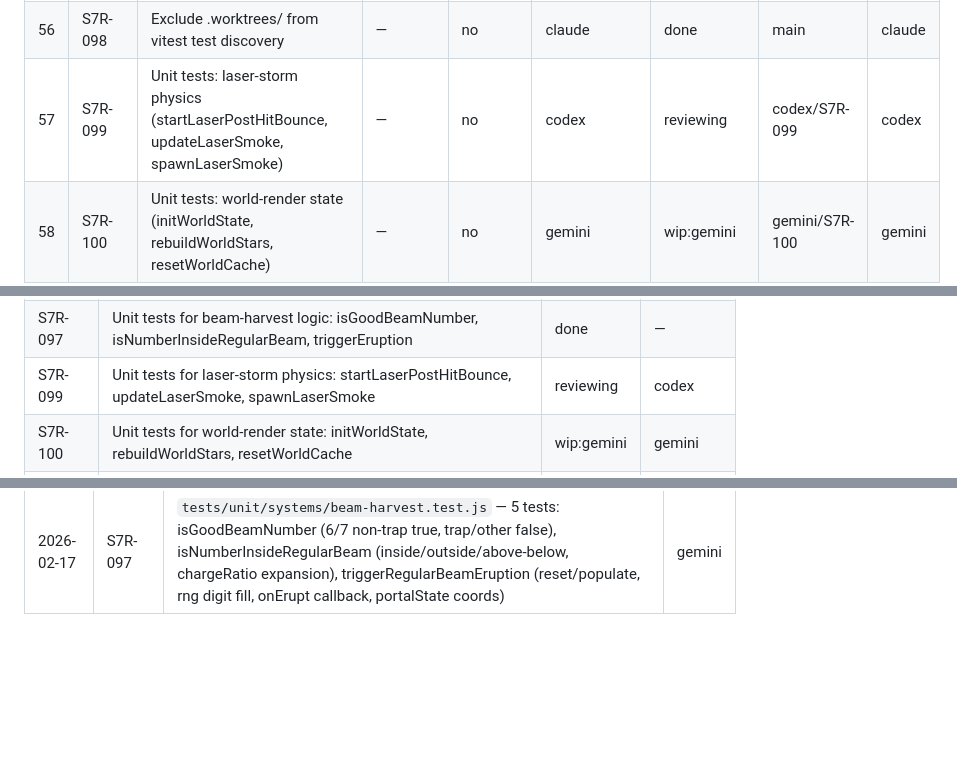
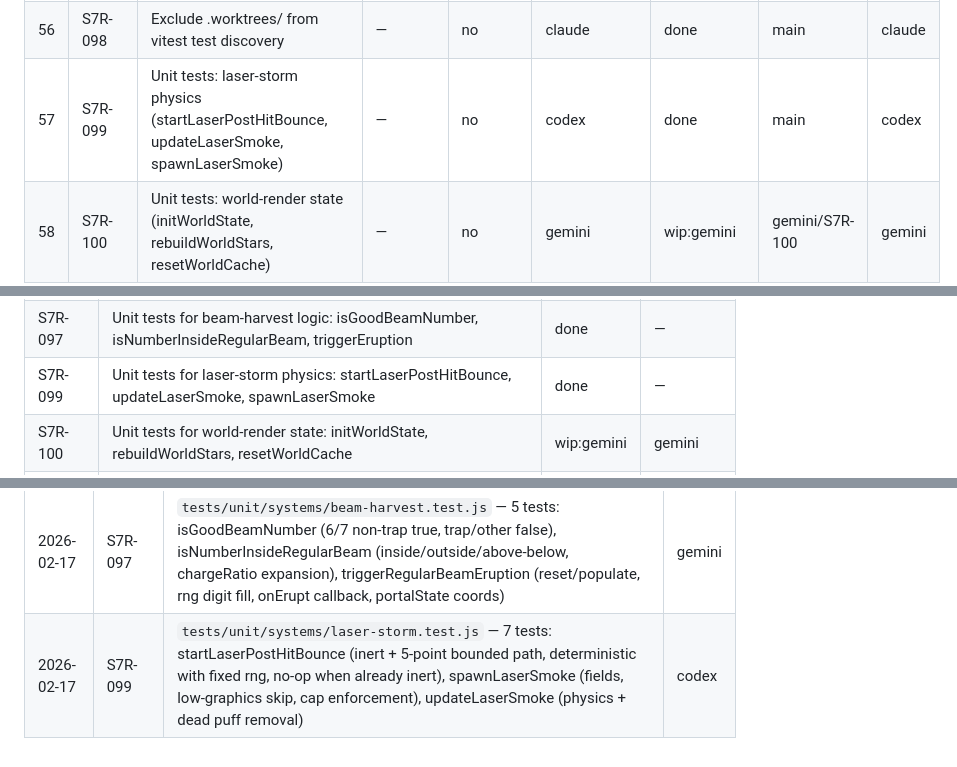
Before and after one commit to stevenqroy/six-seven-trap, a Markdown page: TICKETS.md, 3 parts joined by grey strips. Drawn GitHub-style; blank space fills up the shorter version.

Commit message:
S7R-099: done — laser-storm physics tests merged
Cherry-picked from codex/S7R-099. 300 tests passing. Worktree cleaned up.

Co-Authored-By: Claude Opus 4.6 <noreply@anthropic.com>

```diff
--- a/TICKETS.md
+++ b/TICKETS.md
@@ -96,7 +96,7 @@
 | 54 | S7R-096 | Unit tests: danger-beam geometry (getDangerBeamGeometry, oscillation math) | — | no | codex | done | main | codex |
 | 55 | S7R-097 | Unit tests: beam-harvest logic (isGoodBeamNumber, isNumberInsideRegularBeam, triggerEruption) | — | no | gemini | done | main | gemini |
 | 56 | S7R-098 | Exclude .worktrees/ from vitest test discovery | — | no | claude | done | main | claude |
-| 57 | S7R-099 | Unit tests: laser-storm physics (startLaserPostHitBounce, updateLaserSmoke, spawnLaserSmoke) | — | no | codex | reviewing | codex/S7R-099 | codex |
+| 57 | S7R-099 | Unit tests: laser-storm physics (startLaserPostHitBounce, updateLaserSmoke, spawnLaserSmoke) | — | no | codex | done | main | codex |
 | 58 | S7R-100 | Unit tests: world-render state (initWorldState, rebuildWorldStars, resetWorldCache) | — | no | gemini | wip:gemini | gemini/S7R-100 | gemini |
 | 59 | S7R-101 | Unit tests: settings-panel (open/close lifecycle, escape key, enable/disable, form sync, destroy) | — | no | codex | next | — | — |
 | 60 | S7R-102 | Unit tests: telemetry edge cases (computeFrameStats edge inputs, frame sample cap, ability/damage normalization) | — | no | gemini | next | — | — |
@@ -158,7 +158,7 @@
 | S7R-095 | Unit tests for badguys controller: getBadguysBounds, pickBadguysTarget, updateBadguysFlight | done | — |
 | S7R-096 | Unit tests for danger-beam geometry: getDangerBeamGeometry, oscillation math | done | — |
 | S7R-097 | Unit tests for beam-harvest logic: isGoodBeamNumber, isNumberInsideRegularBeam, triggerEruption | done | — |
-| S7R-099 | Unit tests for laser-storm physics: startLaserPostHitBounce, updateLaserSmoke, spawnLaserSmoke | reviewing | codex |
+| S7R-099 | Unit tests for laser-storm physics: startLaserPostHitBounce, updateLaserSmoke, spawnLaserSmoke | done | — |
 | S7R-100 | Unit tests for world-render state: initWorldState, rebuildWorldStars, resetWorldCache | wip:gemini | gemini |
 | S7R-101 | Unit tests for settings-panel: open/close lifecycle, escape key, enable/disable, form sync, destroy | next | codex |
 | S7R-102 | Unit tests for telemetry edge cases: computeFrameStats edge inputs, frame sample cap, ability/damage normalization | next | gemini |
@@ -1619,3 +1619,4 @@ Split the game loop. The monolithic 667-line `loop()` function — which mixed s
 | 2026-02-17 | S7R-098 | `vitest.config.js` — add `exclude: ['.worktrees/**']` to prevent duplicate test discovery from agent worktrees | claude |
 | 2026-02-17 | S7R-096 | `tests/unit/systems/danger-beam.test.js` — 6 tests: null guards (not ready, disabled, non-positive height), valid geometry (6 finite fields, centered origin), deterministic output, oscillation over time | codex |
 | 2026-02-17 | S7R-097 | `tests/unit/systems/beam-harvest.test.js` — 5 tests: isGoodBeamNumber (6/7 non-trap true, trap/other false), isNumberInsideRegularBeam (inside/outside/above-below, chargeRatio expansion), triggerRegularBeamEruption (reset/populate, rng digit fill, onErupt callback, portalState coords) | gemini |
+| 2026-02-17 | S7R-099 | `tests/unit/systems/laser-storm.test.js` — 7 tests: startLaserPostHitBounce (inert + 5-point bounded path, deterministic with fixed rng, no-op when already inert), spawnLaserSmoke (fields, low-graphics skip, cap enforcement), updateLaserSmoke (physics + dead puff removal) | codex |
```
